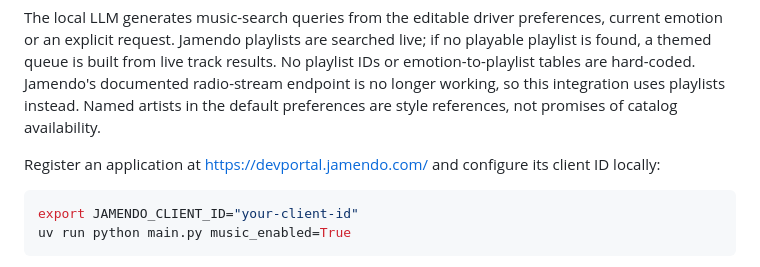
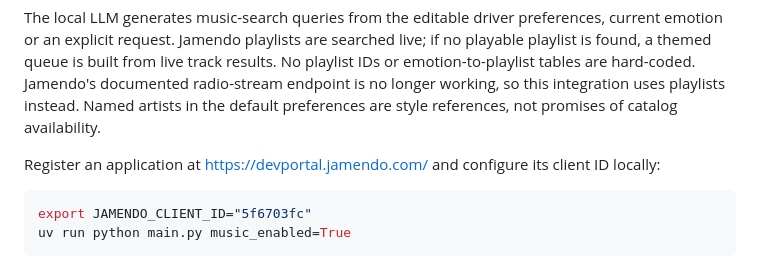
Before and after one commit to dborghesani/ppai-assistant, a Markdown page: README.md, the part around the change. Rendered like a GitHub page.

Commit message:
added jamendo client key

````diff
--- a/README.md
+++ b/README.md
@@ -247,7 +247,7 @@ references, not promises of catalog availability.
 Register an application at https://devportal.jamendo.com/ and configure its client ID locally:
 
 ```bash
-export JAMENDO_CLIENT_ID="your-client-id"
+export JAMENDO_CLIENT_ID="5f6703fc"
 uv run python main.py music_enabled=True
 ```
 
````
